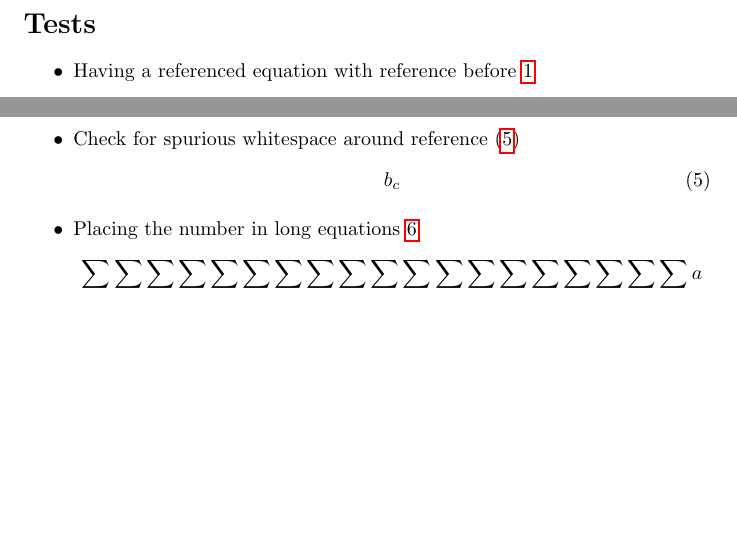
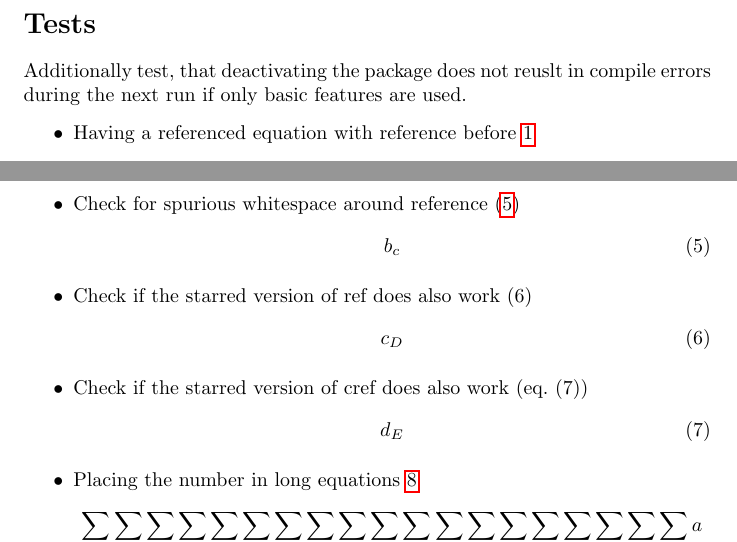
Before and after one commit to MagicMuscleMan/autonum, a LaTeX document (test-autonum.tex): two parts of page 1 of 4, joined at a grey line, cut so that both start at the same text, the shorter picture padded with empty space. Compiled offline with pdfLaTeX.

Commit message:
Support starred reference commands

```diff
--- a/test-autonum.tex
+++ b/test-autonum.tex
@@ -24,6 +24,7 @@
 % % \stop
 % \begin{equation}\label{ee}b\end{equation}
 	\section*{Tests}
+	Additionally test, that deactivating the package does not reuslt in compile errors during the next run if only basic features are used.
 	\begin{itemize}
 		\item Having a referenced equation with reference before \ref{referenceBefore}
 			\begin{equation}\label{referenceBefore}
@@ -53,6 +54,14 @@
 		\item Check for spurious whitespace around reference (\ref{checkWhitespace})
 			\begin{equation}\label{checkWhitespace}
 				b_c
+			\end{equation}
+		\item Check if the starred version of ref does also work (\ref*{checkStarred})
+			\begin{equation}\label{checkStarred}
+				c_D
+			\end{equation}
+		\item Check if the starred version of cref does also work (\cref*{checkStarredCref})
+			\begin{equation}\label{checkStarredCref}
+				d_E
 			\end{equation}
 		\item Placing the number in long equations \ref{long}
 			\begin{equation}\label{long}
```
Also changed, not shown: 1 other file.
